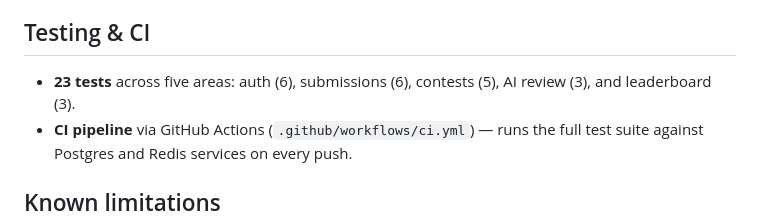
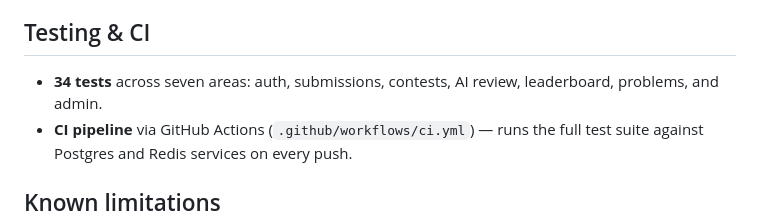
Before and after one commit to akarshjain05/mini-code-judge, a Markdown page: README.md, the part around the change. GitHub-like rendering.

Commit message:
Update README test count to reflect newly added coverage

```diff
--- a/README.md
+++ b/README.md
@@ -82,7 +82,7 @@ You'll need `docker` running on your local machine for the primary sandbox to wo
 
 ## Testing & CI
 
-- **23 tests** across five areas: auth (6), submissions (6), contests (5), AI review (3), and leaderboard (3).
+- **34 tests** across seven areas: auth, submissions, contests, AI review, leaderboard, problems, and admin.
 - **CI pipeline** via GitHub Actions (`.github/workflows/ci.yml`) — runs the full test suite against Postgres and Redis services on every push.
 
 ## Known limitations
```
